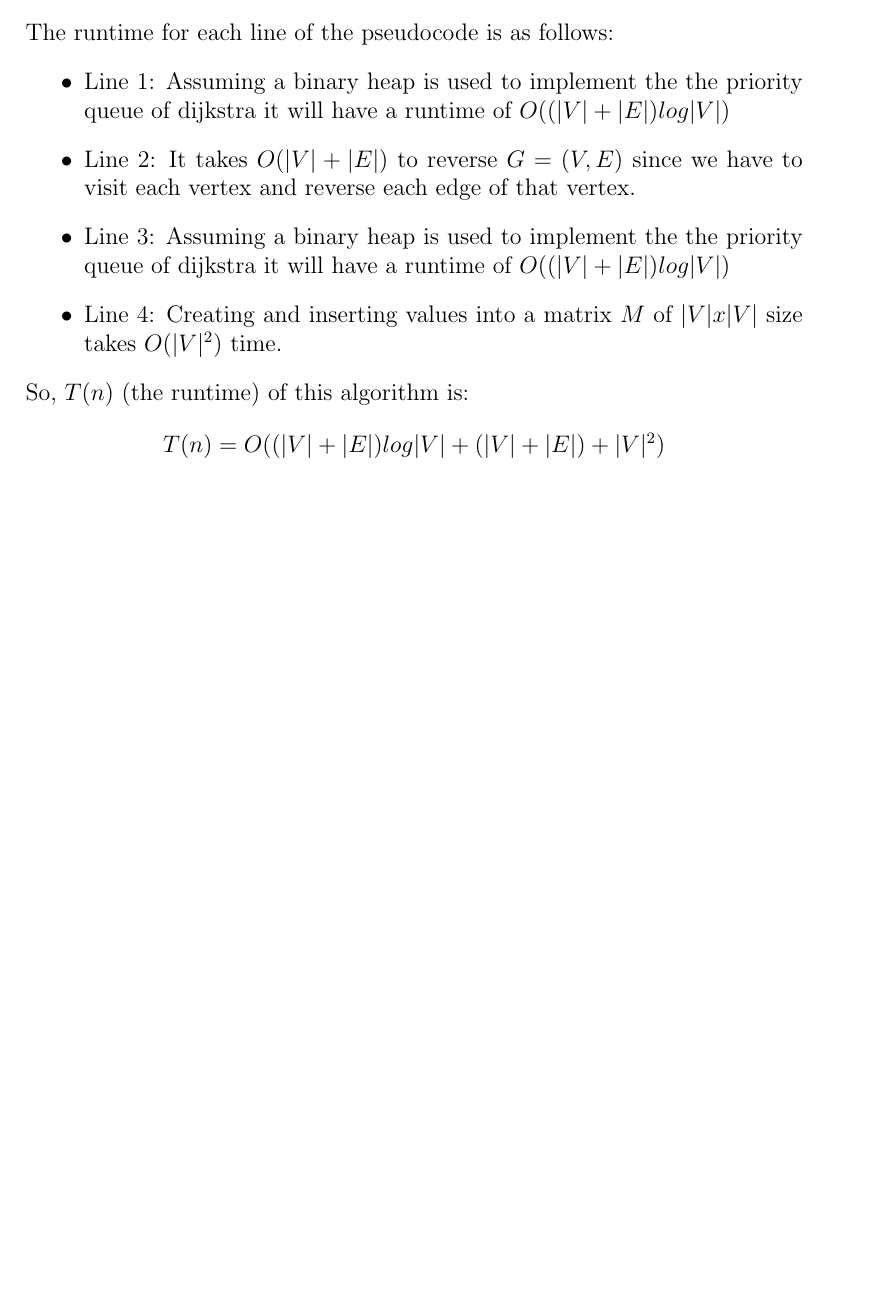
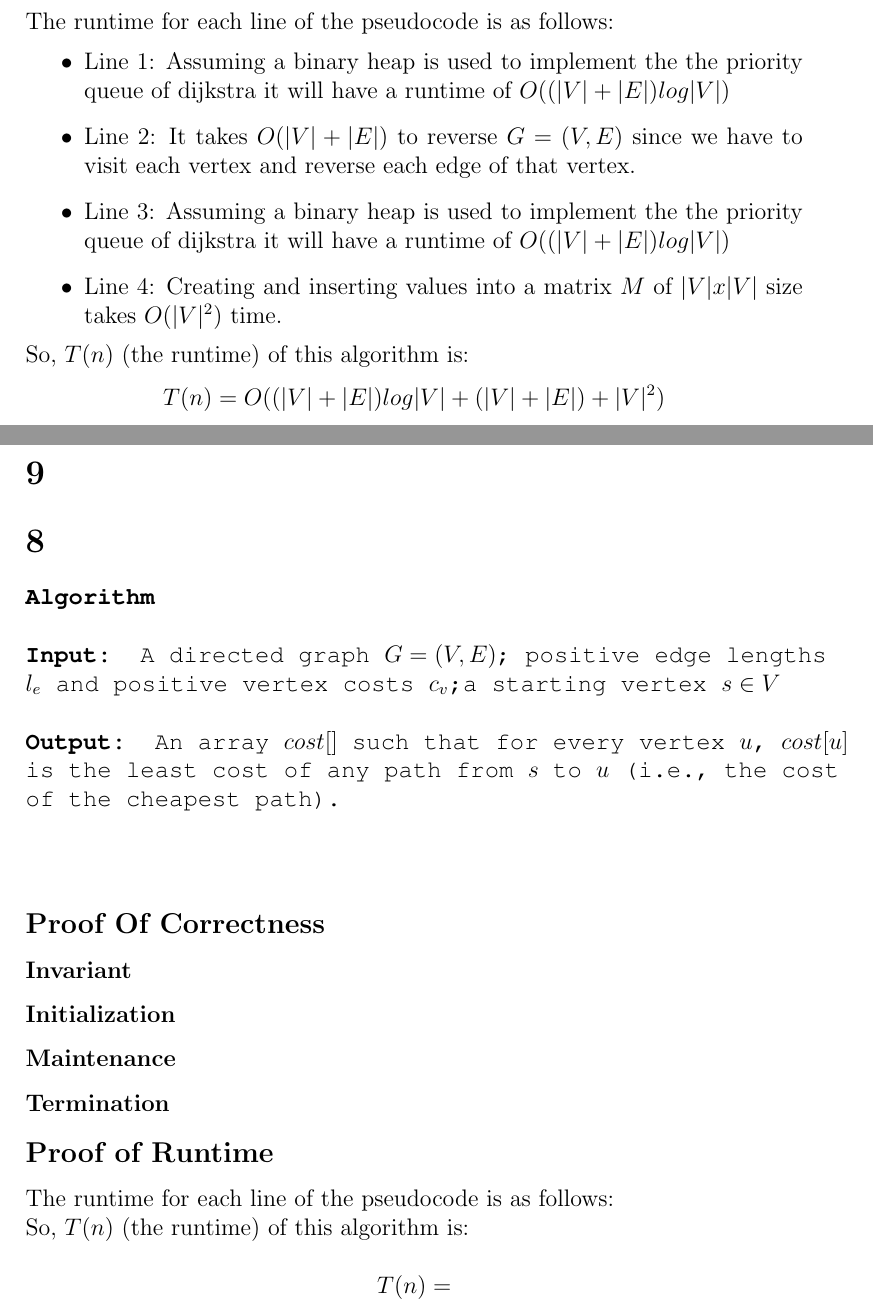
Before and after one commit to rwerthman/csci5454, a LaTeX document (ps1/ps1.tex): part of page 16 of 16 before the commit and two parts of pages 16 and 17 of 17 after it, the two joined at a grey line, cut so that both start at the same text, the shorter picture padded with empty space. Compiled offline with pdfLaTeX.

Commit message:
finished 8

```diff
--- a/ps1/ps1.tex
+++ b/ps1/ps1.tex
@@ -421,4 +426,29 @@ $$
 T(n) = O((|V|+|E|)log|V| + (|V|+|E|) + |V|^2)
 $$
 
+\section*{9}
+\section*{8}
+{\fontfamily{pcr}\selectfont
+\textbf{Algorithm}\\
+\\
+\textbf{Input:} A directed graph $G=(V,E)$; positive edge lengths $l_e$ and positive vertex costs $c_v$;a starting vertex $s \in V$\\
+\\
+\textbf{Output:} An array $cost[]$ such that for every vertex $u$, $cost[u]$ is the least cost of any path from $s$ to $u$ (i.e., the cost of the cheapest path).\\
+\\
+}
+
+\subsection*{Proof Of Correctness}
+\subsubsection*{Invariant}
+\subsubsection*{Initialization}
+\subsubsection*{Maintenance}
+\subsubsection*{Termination}
+
+\subsection*{Proof of Runtime}
+The runtime for each line of the pseudocode is as follows:\\
+So, $T(n)$ (the runtime) of this algorithm is:\\
+$$
+T(n) =
+$$
+
+
 \end{document}
```
Also changed, not shown: ps1/ps1.pdf, ps1/ps1.tex (11 more changed lines), 2 other files.
